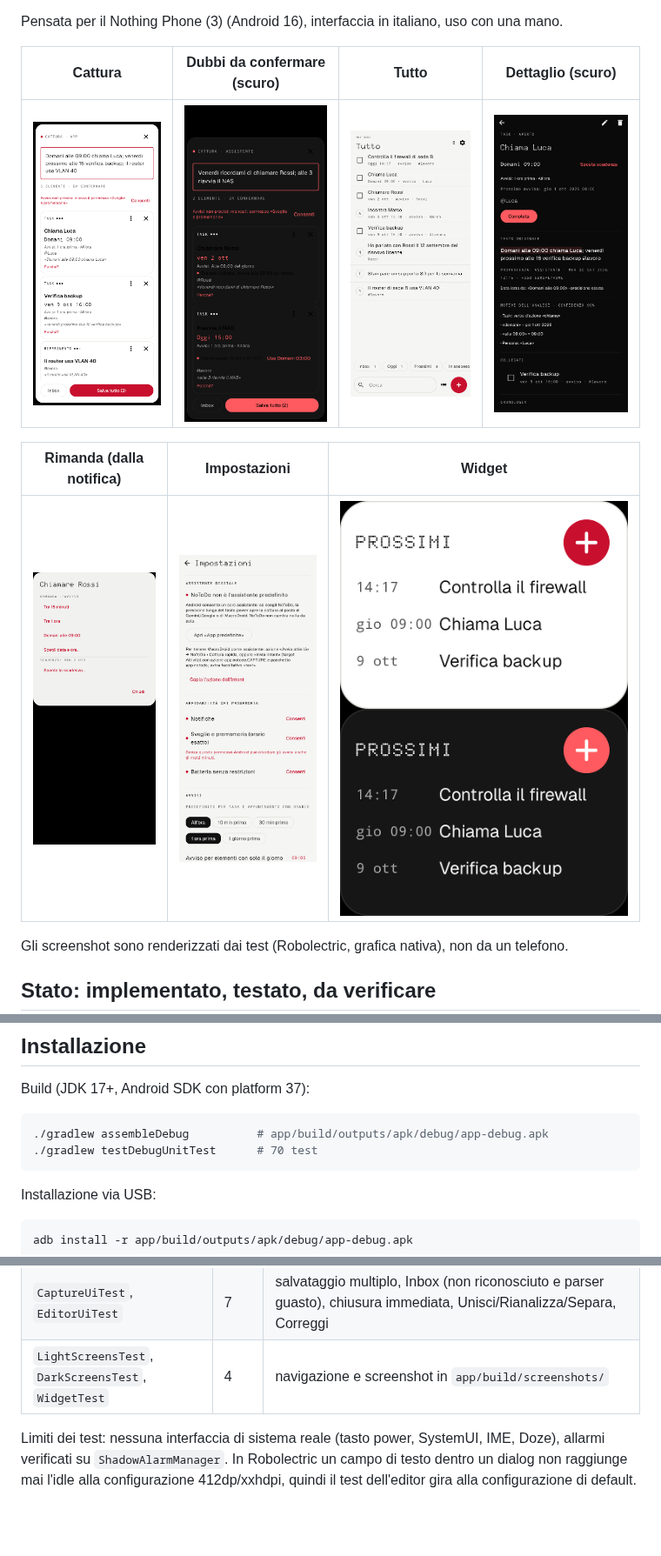
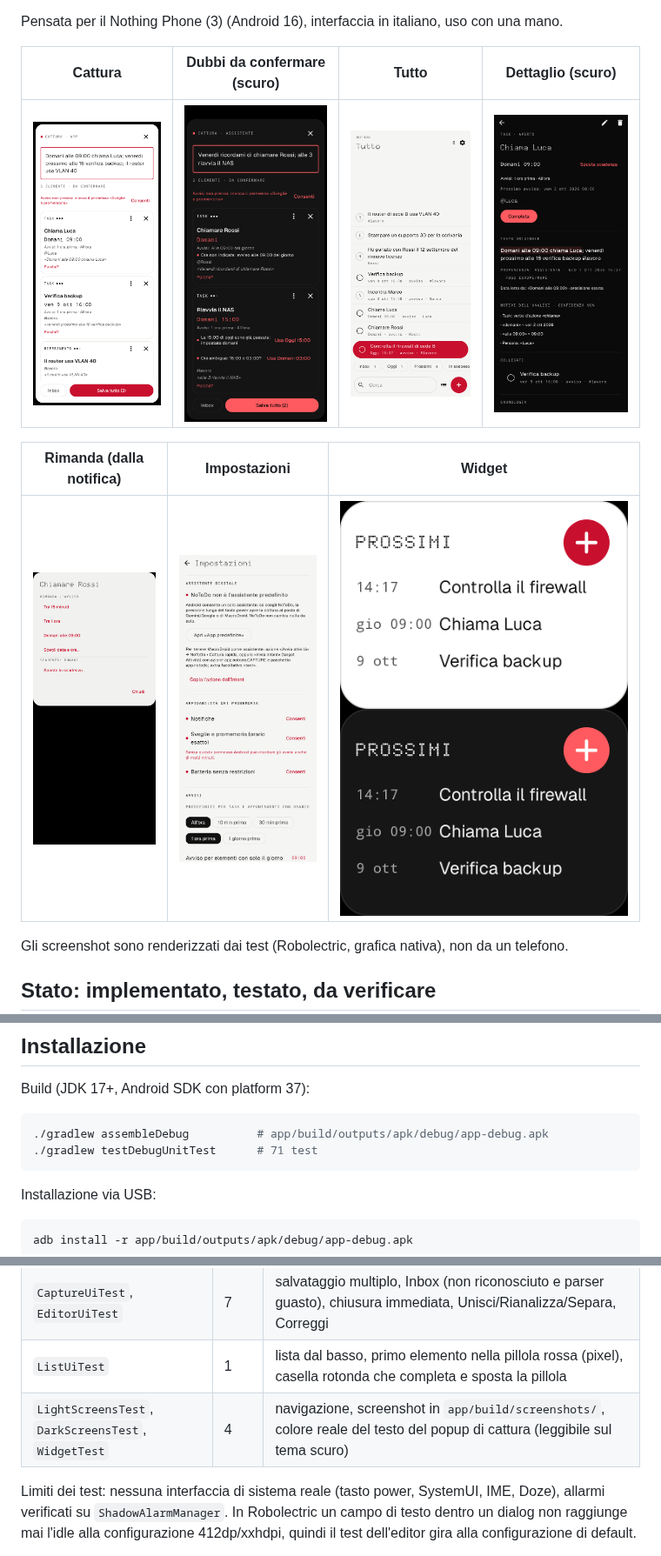
Before and after one commit to 0NLyM/NoToDo, a Markdown page: README.md, 3 parts joined by grey strips. Shown at 87% size. GitHub-like rendering; pictures changed too: docs/screenshots/cattura-dubbi-scuro.png, docs/screenshots/cattura.png, docs/screenshots/dettaglio-scuro.png; blank space fills up the shorter version.

````diff
--- a/README.md
+++ b/README.md
@@ -37,7 +37,7 @@ Build (JDK 17+, Android SDK con platform 37):
 
 ```sh
 ./gradlew assembleDebug          # app/build/outputs/apk/debug/app-debug.apk
-./gradlew testDebugUnitTest      # 70 test
+./gradlew testDebugUnitTest      # 71 test
 ```
 
 Installazione via USB:
@@ -182,7 +182,8 @@ app/src/main/java/app/notodo/
 | `DigestTest` | 2 | riepilogo solo se utile, una sola riscoperta per periodo |
 | `IntegrationTest` | 3 | manifest dell'assistente accettato da `VoiceInteractionServiceInfo`, intent MacroDroid/condivisione/deep link, permessi minimi |
 | `CaptureUiTest`, `EditorUiTest` | 7 | salvataggio multiplo, Inbox (non riconosciuto e parser guasto), chiusura immediata, Unisci/Rianalizza/Separa, Correggi |
-| `LightScreensTest`, `DarkScreensTest`, `WidgetTest` | 4 | navigazione e screenshot in `app/build/screenshots/` |
+| `ListUiTest` | 1 | lista dal basso, primo elemento nella pillola rossa (pixel), casella rotonda che completa e sposta la pillola |
+| `LightScreensTest`, `DarkScreensTest`, `WidgetTest` | 4 | navigazione, screenshot in `app/build/screenshots/`, colore reale del testo del popup di cattura (leggibile sul tema scuro) |
 
 Limiti dei test: nessuna interfaccia di sistema reale (tasto power, SystemUI, IME, Doze), allarmi verificati su `ShadowAlarmManager`. In Robolectric un campo di testo dentro un dialog non raggiunge mai l'idle alla configurazione 412dp/xxhdpi, quindi il test dell'editor gira alla configurazione di default.
 
````
Also changed, not shown: other parts of README.md (+1 -1 lines), PLAN.md (+1 -1 lines), 3 other files.
